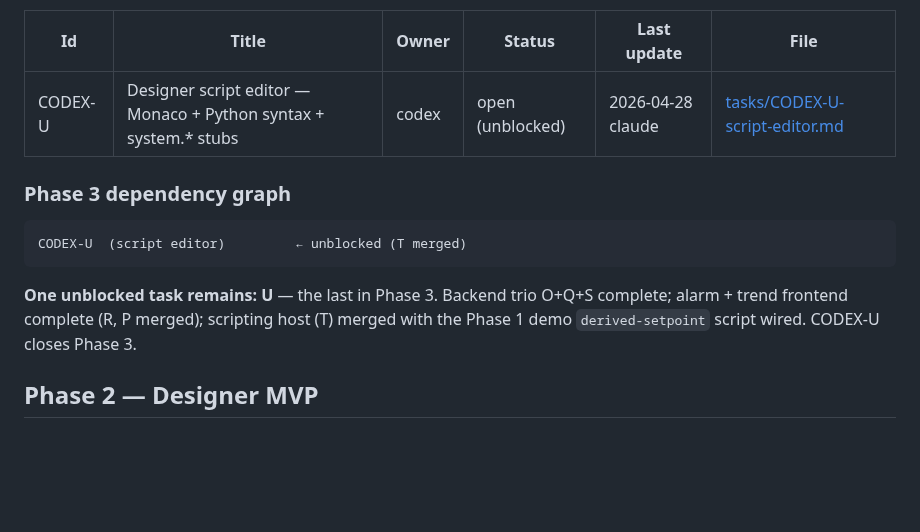
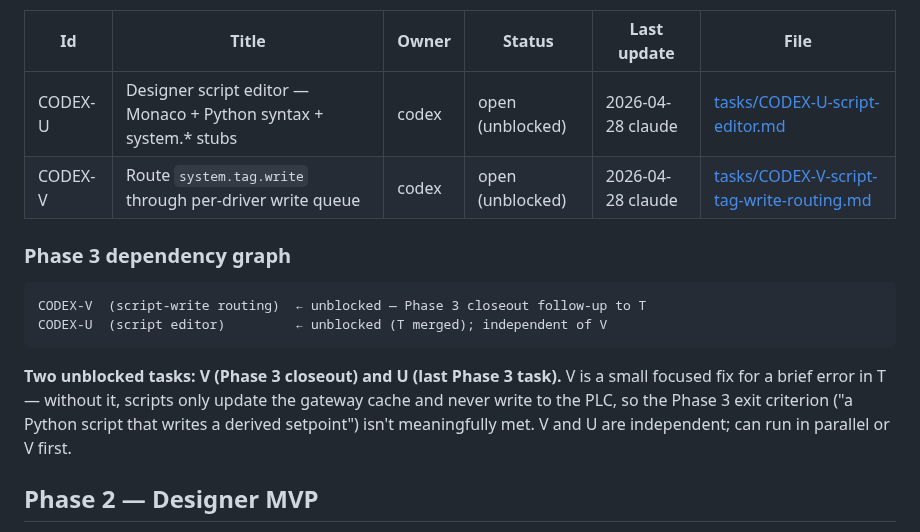
Before and after one commit to sergiogallegos/OpenWebHMI, a Markdown page: docs/agents/board.md, the part around the change. GitHub-like rendering; blank space fills up the shorter version.

Commit message:
docs(agents): open CODEX-V — Phase 3 closeout follow-up to T
CODEX-T merged with a brief error I authored: system.tag.write calls
TagStore::publish directly, so scripts only update the gateway cache
and never push writes to the PLC. The Phase 3 exit criterion ("a
Python script that writes a derived setpoint") isn't meaningfully met
until this is fixed.

CODEX-V routes script writes through the per-driver write mpsc that
CODEX-N built for WS-side tag.write. Memory-tag paths fall through to
TagStore::publish for derived/calculated tags.

Co-Authored-By: Claude Opus 4.7 (1M context) <noreply@anthropic.com>

````diff
--- a/docs/agents/board.md
+++ b/docs/agents/board.md
@@ -9,14 +9,16 @@
 | Id | Title | Owner | Status | Last update | File |
 |---|---|---|---|---|---|
 | CODEX-U | Designer script editor — Monaco + Python syntax + system.* stubs | codex | open (unblocked) | 2026-04-28 claude | [tasks/CODEX-U-script-editor.md](tasks/CODEX-U-script-editor.md) |
+| CODEX-V | Route `system.tag.write` through per-driver write queue | codex | open (unblocked) | 2026-04-28 claude | [tasks/CODEX-V-script-tag-write-routing.md](tasks/CODEX-V-script-tag-write-routing.md) |
 
 ### Phase 3 dependency graph
 
 ```
-CODEX-U  (script editor)         ← unblocked (T merged)
+CODEX-V  (script-write routing)  ← unblocked — Phase 3 closeout follow-up to T
+CODEX-U  (script editor)         ← unblocked (T merged); independent of V
 ```
 
-**One unblocked task remains: U** — the last in Phase 3. Backend trio O+Q+S complete; alarm + trend frontend complete (R, P merged); scripting host (T) merged with the Phase 1 demo `derived-setpoint` script wired. CODEX-U closes Phase 3.
+**Two unblocked tasks: V (Phase 3 closeout) and U (last Phase 3 task).** V is a small focused fix for a brief error in T — without it, scripts only update the gateway cache and never write to the PLC, so the Phase 3 exit criterion ("a Python script that writes a derived setpoint") isn't meaningfully met. V and U are independent; can run in parallel or V first.
 
 ## Phase 2 — Designer MVP
 
````
Also changed, not shown: docs/agents/log.md (+2 -1 lines), 1 other file.
